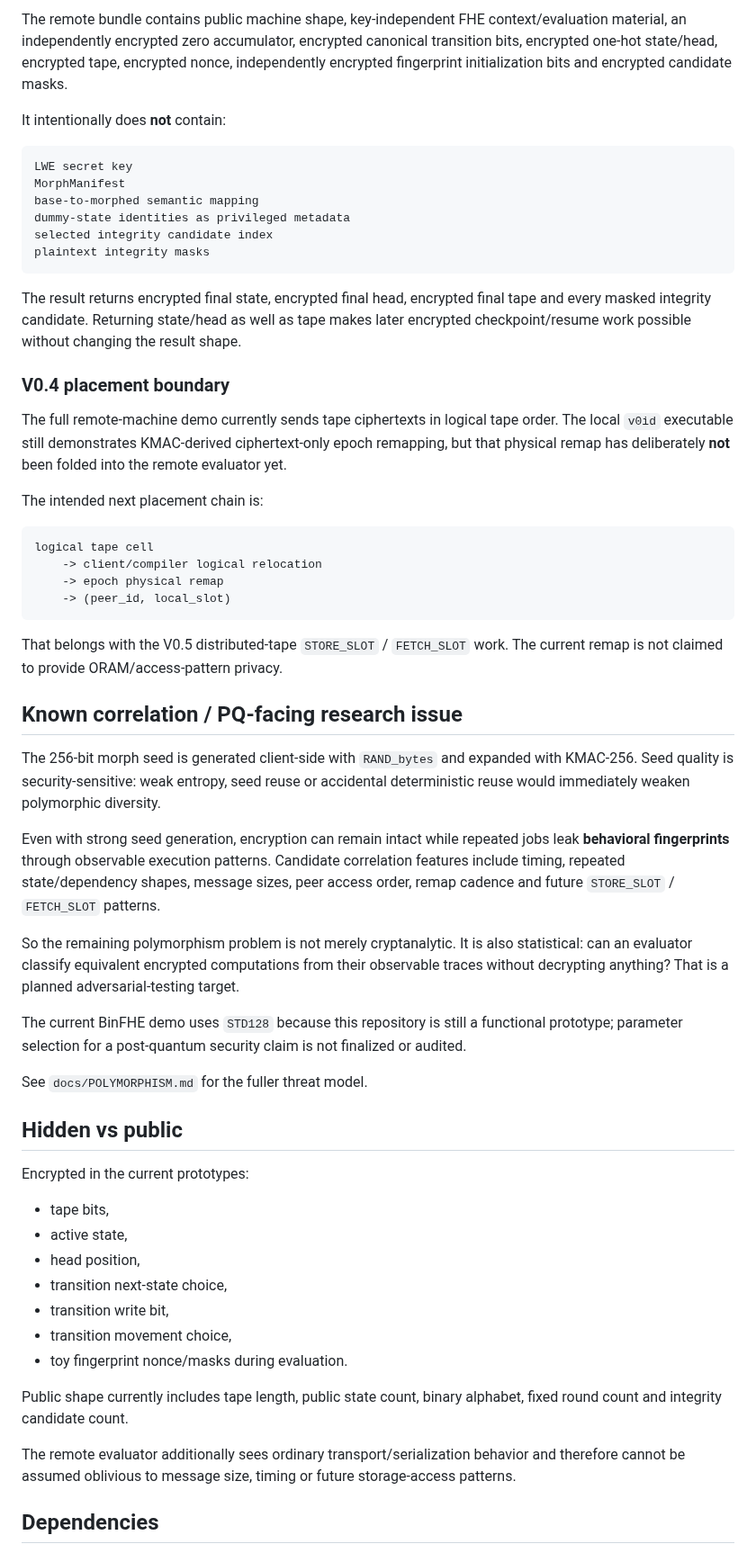
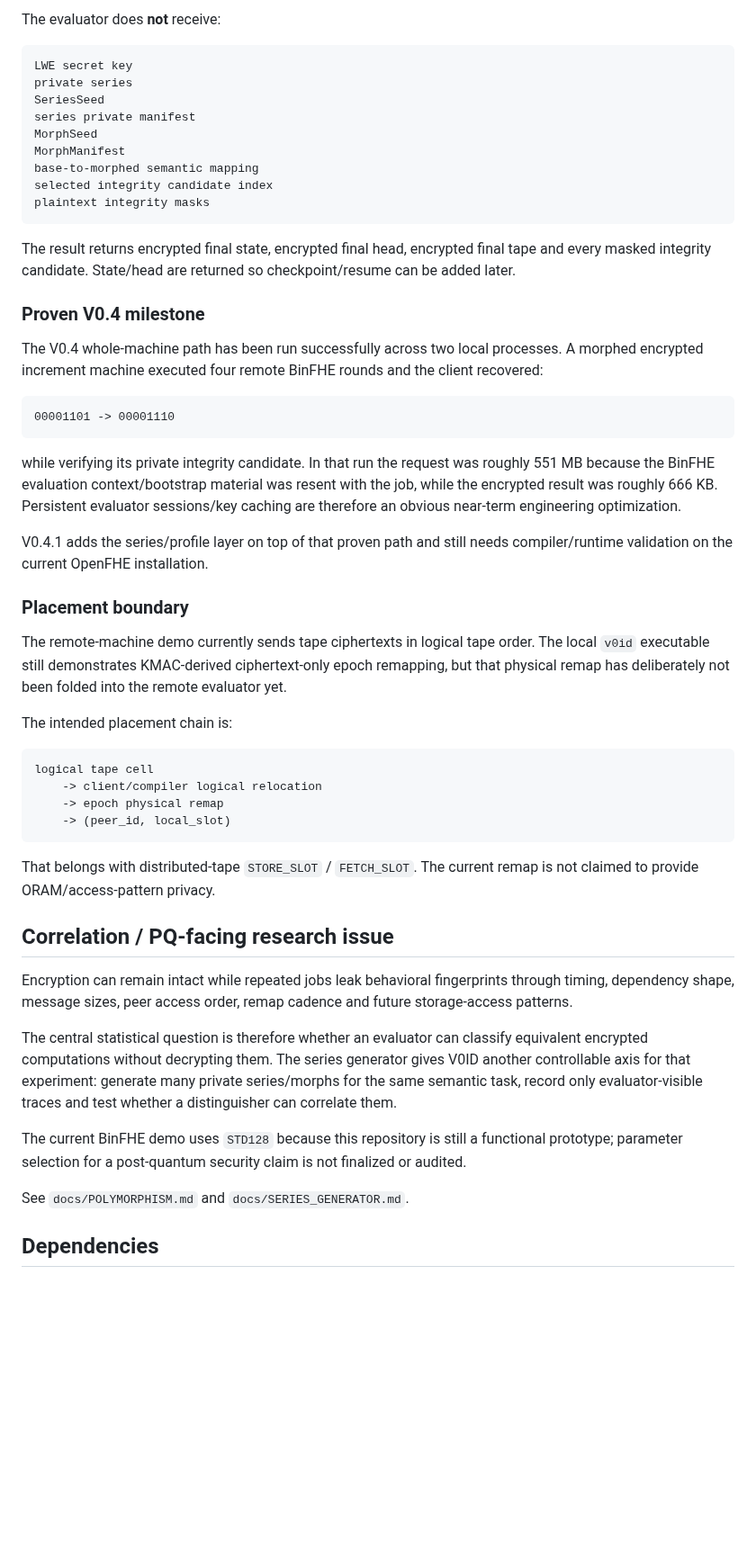
Before and after one commit to patirckk1994/V0ID-v0, a Markdown page: README.md, the part around one of its changes. Shown at 90% size. Drawn GitHub-style; blank space fills up the shorter version.

````diff
--- a/README.md
+++ b/README.md
@@ -108,25 +131,38 @@ CLIENT
 ```
 
-The remote bundle contains public machine shape, key-independent FHE context/evaluation material, an independently encrypted zero accumulator, encrypted canonical transition bits, encrypted one-hot state/head, encrypted tape, encrypted nonce, independently encrypted fingerprint initialization bits and encrypted candidate masks.
-
-It intentionally does **not** contain:
+The evaluator does **not** receive:
 
 ```text
 LWE secret key
+private series
+SeriesSeed
+series private manifest
+MorphSeed
 MorphManifest
 base-to-morphed semantic mapping
-dummy-state identities as privileged metadata
 selected integrity candidate index
 plaintext integrity masks
 ```
 
-The result returns encrypted final state, encrypted final head, encrypted final tape and every masked integrity candidate. Returning state/head as well as tape makes later encrypted checkpoint/resume work possible without changing the result shape.
+The result returns encrypted final state, encrypted final head, encrypted final tape and every masked integrity candidate. State/head are returned so checkpoint/resume can be added later.
 
-### V0.4 placement boundary
+### Proven V0.4 milestone
 
-The full remote-machine demo currently sends tape ciphertexts in logical tape order. The local `v0id` executable still demonstrates KMAC-derived ciphertext-only epoch remapping, but that physical remap has deliberately **not** been folded into the remote evaluator yet.
+The V0.4 whole-machine path has been run successfully across two local processes. A morphed encrypted increment machine executed four remote BinFHE rounds and the client recovered:
 
-The intended next placement chain is:
+```text
+00001101 -> 00001110
+```
+
+while verifying its private integrity candidate. In that run the request was roughly 551 MB because the BinFHE evaluation context/bootstrap material was resent with the job, while the encrypted result was roughly 666 KB. Persistent evaluator sessions/key caching are therefore an obvious near-term engineering optimization.
+
+V0.4.1 adds the series/profile layer on top of that proven path and still needs compiler/runtime validation on the current OpenFHE installation.
+
+### Placement boundary
+
+The remote-machine demo currently sends tape ciphertexts in logical tape order. The local `v0id` executable still demonstrates KMAC-derived ciphertext-only epoch remapping, but that physical remap has deliberately not been folded into the remote evaluator yet.
+
+The intended placement chain is:
 
 ```text
 logical tape cell
@@ -135,35 +171,17 @@ logical tape cell
     -> (peer_id, local_slot)
 ```
 
-That belongs with the V0.5 distributed-tape `STORE_SLOT` / `FETCH_SLOT` work. The current remap is not claimed to provide ORAM/access-pattern privacy.
+That belongs with distributed-tape `STORE_SLOT` / `FETCH_SLOT`. The current remap is not claimed to provide ORAM/access-pattern privacy.
 
-## Known correlation / PQ-facing research issue
+## Correlation / PQ-facing research issue
 
-The 256-bit morph seed is generated client-side with `RAND_bytes` and expanded with KMAC-256. Seed quality is security-sensitive: weak entropy, seed reuse or accidental deterministic reuse would immediately weaken polymorphic diversity.
+Encryption can remain intact while repeated jobs leak behavioral fingerprints through timing, dependency shape, message sizes, peer access order, remap cadence and future storage-access patterns.
 
-Even with strong seed generation, encryption can remain intact while repeated jobs leak **behavioral fingerprints** through observable execution patterns. Candidate correlation features include timing, repeated state/dependency shapes, message sizes, peer access order, remap cadence and future `STORE_SLOT` / `FETCH_SLOT` patterns.
-
-So the remaining polymorphism problem is not merely cryptanalytic. It is also statistical: can an evaluator classify equivalent encrypted computations from their observable traces without decrypting anything? That is a planned adversarial-testing target.
+The central statistical question is therefore whether an evaluator can classify equivalent encrypted computations without decrypting them. The series generator gives V0ID another controllable axis for that experiment: generate many private series/morphs for the same semantic task, record only evaluator-visible traces and test whether a distinguisher can correlate them.
 
 The current BinFHE demo uses `STD128` because this repository is still a functional prototype; parameter selection for a post-quantum security claim is not finalized or audited.
 
-See `docs/POLYMORPHISM.md` for the fuller threat model.
-
-## Hidden vs public
-
-Encrypted in the current prototypes:
-
-- tape bits,
-- active state,
-- head position,
-- transition next-state choice,
-- transition write bit,
-- transition movement choice,
-- toy fingerprint nonce/masks during evaluation.
-
-Public shape currently includes tape length, public state count, binary alphabet, fixed round count and integrity candidate count.
-
-The remote evaluator additionally sees ordinary transport/serialization behavior and therefore cannot be assumed oblivious to message size, timing or future storage-access patterns.
+See `docs/POLYMORPHISM.md` and `docs/SERIES_GENERATOR.md`.
 
 ## Dependencies
 
````
Also changed, not shown: other parts of README.md (+85 -97 lines).
